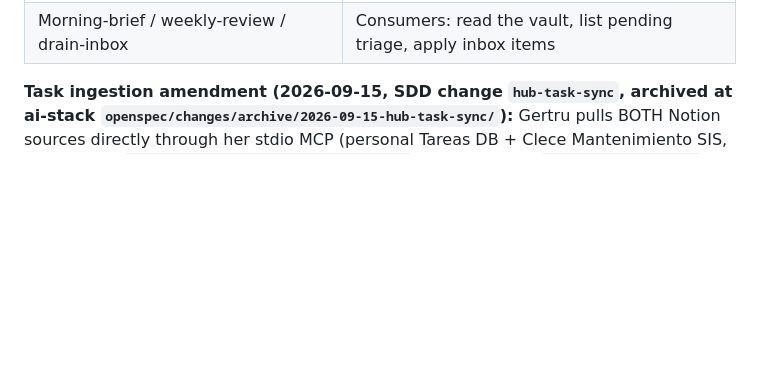
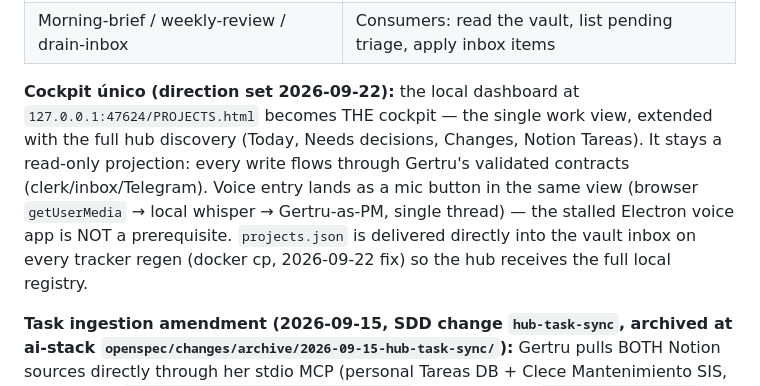
Before and after one commit to chiptime/dotfiles, a Markdown page: doc/control-hub-architecture.md, the part around the change. Drawn GitHub-style; blank space fills up the shorter version.

```diff
--- a/doc/control-hub-architecture.md
+++ b/doc/control-hub-architecture.md
@@ -45,6 +45,16 @@ Rejected alternatives:
 | `/opt/ai-stack/openclaw-hub` (ro-mounted at `/etc/openclaw/hub/`) | The RULES: `CLERK.md`, `schema.json`, `clerk-validate.mjs`, `MANUAL.md`, `templates/` — stable mirror, never workspace-resident (Gertru cannot edit her own write rules) |
 | **`~/hub` (local clone + `hub-session-close` skill)** | **Local agent layer**: every meaningful opencode session drops a session-close summary into `~/hub/hub/inbox/opencode/` and pushes (create-only, pathspec-scoped, pull --rebase first). First live item: `aaf4081` (2026-09-14) |
 | Morning-brief / weekly-review / drain-inbox | Consumers: read the vault, list pending triage, apply inbox items |
+
+**Cockpit único (direction set 2026-09-22):** the local dashboard at
+`127.0.0.1:47624/PROJECTS.html` becomes THE cockpit — the single work view,
+extended with the full hub discovery (Today, Needs decisions, Changes, Notion
+Tareas). It stays a read-only projection: every write flows through Gertru's
+validated contracts (clerk/inbox/Telegram). Voice entry lands as a mic button in
+the same view (browser `getUserMedia` → local whisper → Gertru-as-PM, single
+thread) — the stalled Electron voice app is NOT a prerequisite. `projects.json`
+is delivered directly into the vault inbox on every tracker regen (docker cp,
+2026-09-22 fix) so the hub receives the full local registry.
 
 **Task ingestion amendment (2026-09-15, SDD change `hub-task-sync`, archived at ai-stack
 `openspec/changes/archive/2026-09-15-hub-task-sync/`):** Gertru pulls BOTH Notion sources
```
Also changed, not shown: doc/gertru-voice-roadmap.md (+13 -2 lines).
